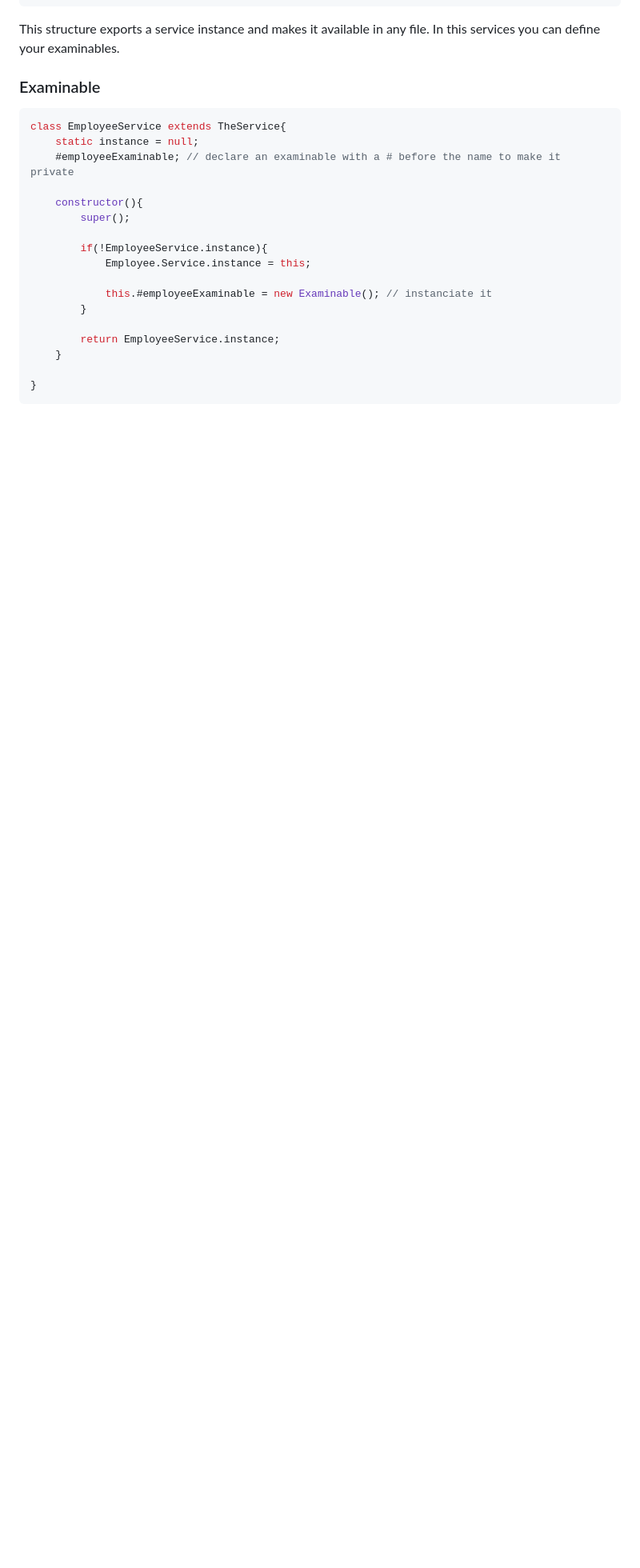
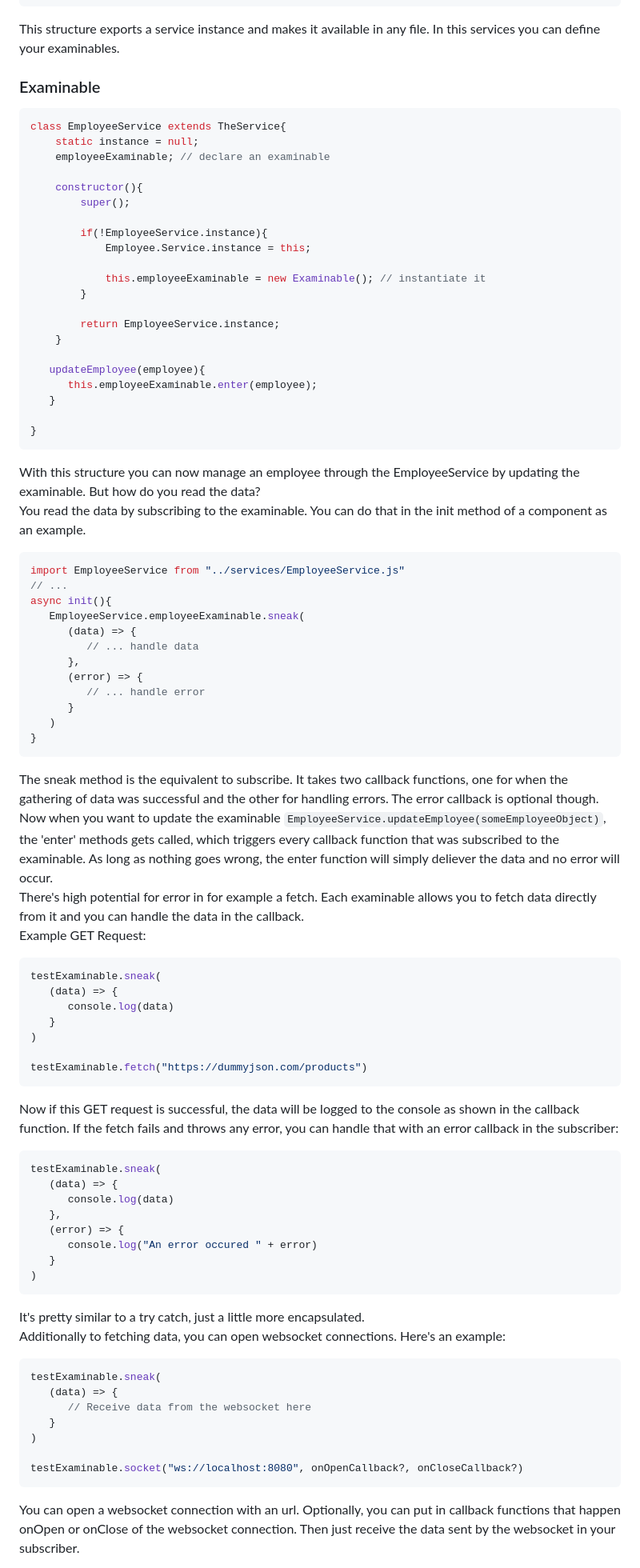
Before and after one commit to YeagerCS/sneaker.js, a Markdown page: README.md, the part around one of its changes. Shown at 80% size. Drawn GitHub-style; blank space fills up the shorter version.

````diff
--- a/README.md
+++ b/README.md
@@ -388,7 +388,7 @@ This structure exports a service instance and makes it available in any file. In
 ```js
 class EmployeeService extends TheService{
     static instance = null;
-    #employeeExaminable; // declare an examinable with a # before the name to make it private
+    employeeExaminable; // declare an examinable
 
     constructor(){
         super();
@@ -396,12 +396,68 @@ class EmployeeService extends TheService{
         if(!EmployeeService.instance){
             Employee.Service.instance = this;
 
-            this.#employeeExaminable = new Examinable(); // instanciate it
+            this.employeeExaminable = new Examinable(); // instantiate it
         }
 
         return EmployeeService.instance;
     }
 
+   updateEmployee(employee){
+      this.employeeExaminable.enter(employee);
+   }
+
 }
 ```
+With this structure you can now manage an employee through the EmployeeService by updating the examinable. But how do you read the data?
+You read the data by subscribing to the examinable. You can do that in the init method of a component as an example.
+```js
+import EmployeeService from "../services/EmployeeService.js"
+// ...
+async init(){
+   EmployeeService.employeeExaminable.sneak(
+      (data) => {
+         // ... handle data
+      },
+      (error) => {
+         // ... handle error
+      }
+   )
+}
+```
+The sneak method is the equivalent to subscribe. It takes two callback functions, one for when the gathering of data was successful and the other for handling errors. The error callback is optional though.
+Now when you want to update the examinable `EmployeeService.updateEmployee(someEmployeeObject)`, the 'enter' methods gets called, which triggers every callback function that was subscribed to the examinable. As long as nothing goes wrong, the enter function will simply deliever the data and no error will occur.
+There's high potential for error in for example a fetch. Each examinable allows you to fetch data directly from it and you can handle the data in the callback.
+Example GET Request:
+```js
+testExaminable.sneak(
+   (data) => {
+      console.log(data)
+   }
+)
 
+testExaminable.fetch("https://dummyjson.com/products")
+```
+Now if this GET request is successful, the data will be logged to the console as shown in the callback function. If the fetch fails and throws any error, you can handle that with an error callback in the subscriber:
+```js
+testExaminable.sneak(
+   (data) => {
+      console.log(data)
+   },
+   (error) => {
+      console.log("An error occured " + error)
+   }
+)
+```
+It's pretty similar to a try catch, just a little more encapsulated.
+Additionally to fetching data, you can open websocket connections. Here's an example:
+```js
+testExaminable.sneak(
+   (data) => {
+      // Receive data from the websocket here
+   }
+)
+
+testExaminable.socket("ws://localhost:8080", onOpenCallback?, onCloseCallback?)
+```
+You can open a websocket connection with an url. Optionally, you can put in callback functions that happen onOpen or onClose of the websocket connection. Then just receive the data sent by the websocket in your subscriber.
+
````
Also changed, not shown: other parts of README.md (+10 -1 lines).
